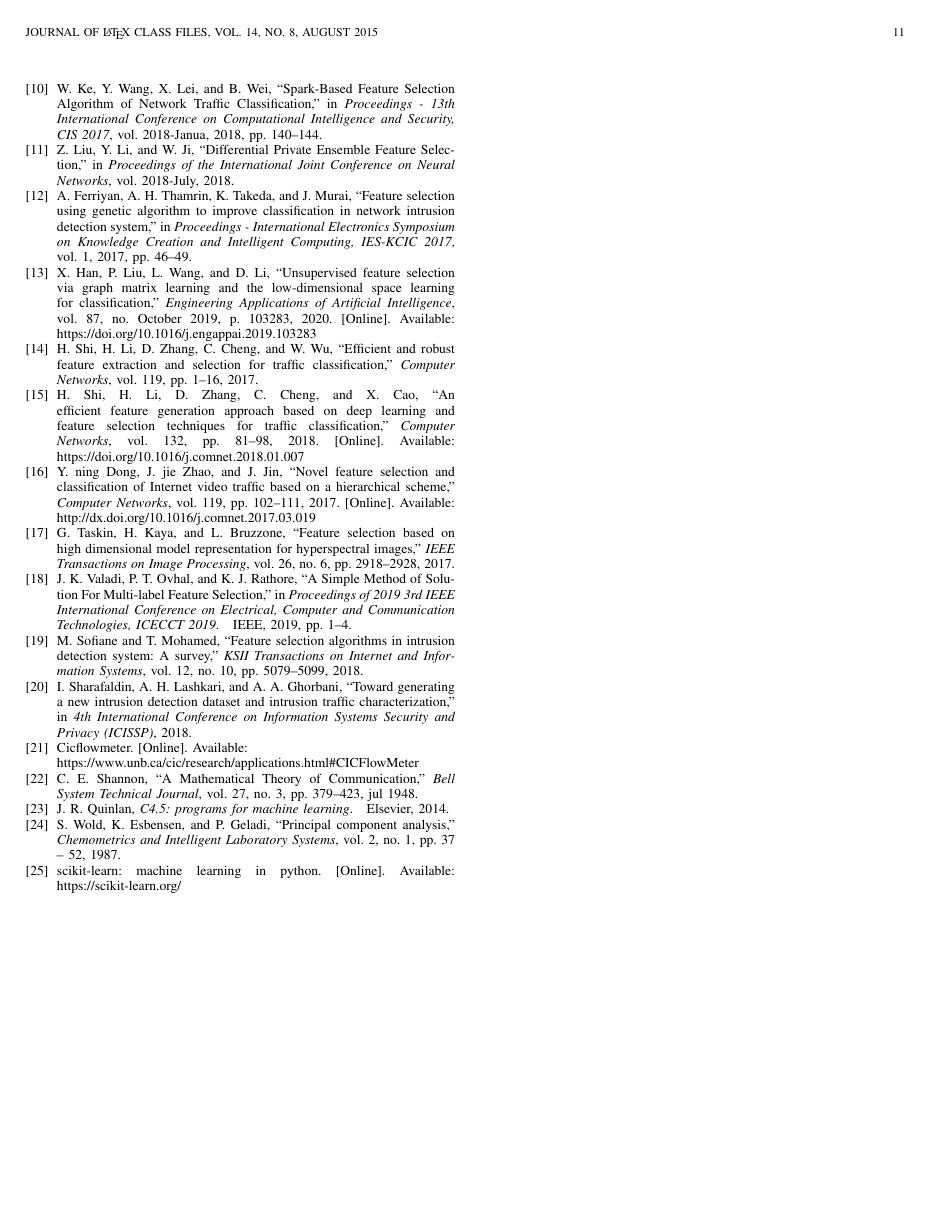
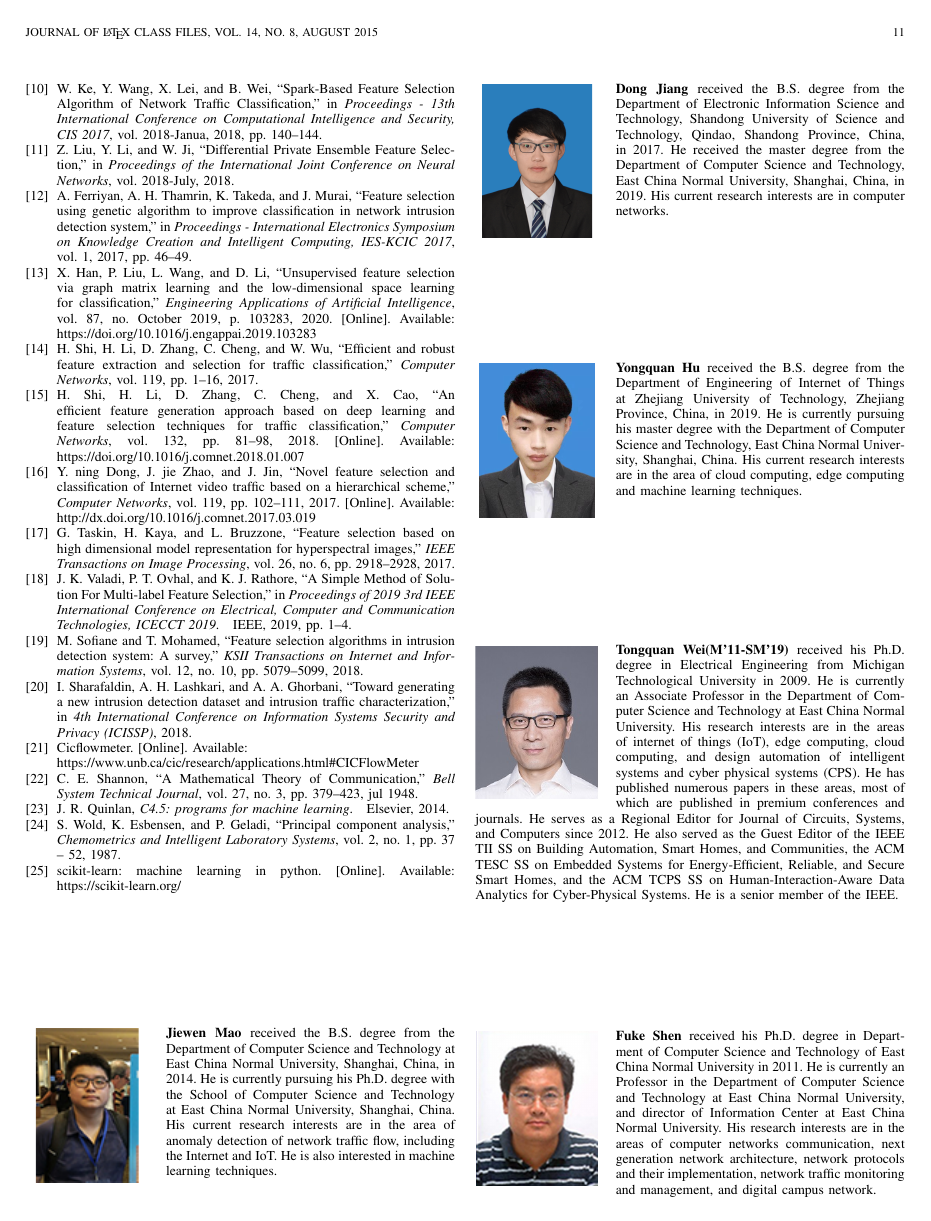
Before and after one commit to RyuAsuka/Hierarchical-Feature-Selection, a LaTeX paper (bare_jrnl.tex): page 11 of 11. Compiled offline with pdfLaTeX.

Commit message:
add biography of all authors and first release

```diff
--- a/bare_jrnl.tex
+++ b/bare_jrnl.tex
@@ -383,10 +383,10 @@
 % was not built to handle multiple paragraphs
 %
 
-\author{Jiewen Mao, Dong Jiang, Yongquan Hu, Tongquan Wei, Fuke Shen\\School of Computer Science and Technology, East China Normal University}% <-this % stops a space
-% \thanks{M. Shell was with the Department
-% of Electrical and Computer Engineering, Georgia Institute of Technology, Atlanta,
-% GA, 30332 USA e-mail: (see http://www.michaelshell.org/contact.html).}% <-this % stops a space
+\author{{Jiewen Mao, Dong Jiang, Yongquan Hu, Tongquan Wei, Fuke Shen\\School of Computer Science and Technology, East China Normal University}%
+\thanks{Tongquan Wei is the corresponding author. e-mail: tqwei@cs.ecnu.edu.cn.}
+\thanks{J. Mao, D. Jiang, Y. Hu, T. Wei and F. Shen are with the School of Computer Science and Technology, East China Normal University, Shanghai, 200062 China.}%
+}% <-this % stops a space
 % \thanks{J. Doe and J. Doe are with Anonymous University.}% <-this % stops a space
 % \thanks{Manuscript received April 19, 2005; revised August 26, 2015.}}
 
@@ -1228,12 +1228,31 @@ In the future, we will continue researching the methods of real-time network dat
 % \includegraphics command within an optional argument. (You could create
 % your own custom macro containing the \includegraphics command to make things
 % simpler here.)
-%\begin{IEEEbiography}[{\includegraphics[width=1in,height=1.25in,clip,keepaspectratio]{mshell}}]{Michael Shell}
+% \begin{IEEEbiography}[{\includegraphics[width=1in,height=1.25in,clip,keepaspectratio]{mshell}}]{Michael Shell}
+% \end{IEEEbiography}
 % or if you just want to reserve a space for a photo:
 
-% \begin{IEEEbiography}{Michael Shell}
-% Biography text here.
-% \end{IEEEbiography}
+\begin{IEEEbiography}[{\includegraphics[width=1in,height=1.25in,clip,keepaspectratio]{photo/jiewenmao.jpg}}]{Jiewen Mao}
+    received the B.S. degree from the Department of Computer Science and Technology at East China Normal University, Shanghai, China, in 2014. He is currently pursuing his Ph.D. degree with the School of Computer Science and Technology at East China Normal University, Shanghai, China. His current research interests are in the area of anomaly detection of network traffic flow, including the Internet and IoT. He is also interested in machine learning techniques.
+\end{IEEEbiography}
+
+\begin{IEEEbiography}[{\includegraphics[width=1in,height=1.25in,clip,keepaspectratio]{photo/jiangdong.jpg}}]{Dong Jiang}
+    received the B.S. degree from the Department of Electronic Information Science and Technology, Shandong University of Science and Technology, Qindao, Shandong Province, China, in 2017. He received the master degree from the Department of Computer Science and Technology, East China Normal University, Shanghai, China, in 2019. His current research interests are in computer networks.
+\end{IEEEbiography}
+
+\begin{IEEEbiography}[{\includegraphics[width=1in,height=1.25in,clip,keepaspectratio]{photo/yongquanhu.jpg}}]{Yongquan Hu}
+    received the B.S. degree from the Department of Engineering of Internet of Things at Zhejiang University of Technology, Zhejiang Province, China, in 2019. He is currently pursuing his master degree with the Department of Computer Science and Technology, East China Normal University, Shanghai, China. His current research interests are in the area of cloud computing, edge computing and machine learning techniques.
+\end{IEEEbiography}
+
+\begin{IEEEbiography}[{\includegraphics[width=1in,height=1.25in,clip,keepaspectratio]{photo/tongquanwei.jpg}}]{Tongquan Wei(M'11-SM'19)}
+    received his Ph.D. degree in Electrical Engineering from Michigan Technological University in 2009. He is currently an Associate Professor in the Department of Computer Science and Technology at East China Normal University. His research interests are in the areas of internet of things (IoT), edge computing, cloud computing, and design automation of intelligent systems and cyber physical systems (CPS). He has published numerous papers in these areas, most of which are published in premium conferences and journals. He serves as a Regional Editor for Journal of Circuits, Systems, and Computers since 2012. He also served as the Guest Editor of the IEEE TII SS on Building Automation, Smart Homes, and Communities, the ACM TESC SS on Embedded Systems for Energy-Efficient, Reliable, and Secure Smart Homes, and the ACM TCPS SS on Human-Interaction-Aware Data Analytics for Cyber-Physical Systems. He is a senior member of the IEEE.
+\end{IEEEbiography}
+
+\begin{IEEEbiography}[{\includegraphics[width=1in,height=1.25in,clip,keepaspectratio]{photo/fukeshen.jpg}}]{Fuke Shen}
+    received his Ph.D. degree in Department of Computer Science and Technology of East China Normal University in 2011. He is currently an Professor in the Department of Computer Science and Technology at East China Normal University, and director of Information Center at East China Normal University. His research interests are in the areas of computer networks communication, next generation network architecture, network protocols and their implementation, network traffic monitoring and management, and digital campus network.
+\end{IEEEbiography}
+
+
 
 % if you will not have a photo at all:
 % \begin{IEEEbiographynophoto}{John Doe}
```
Also changed, not shown: photo/fukeshen.jpg (added), photo/jiangdong.jpg (added), photo/jiewenmao.jpg (added), photo/tongquanwei.jpg (added), photo/yongquanhu.jpg (added).
